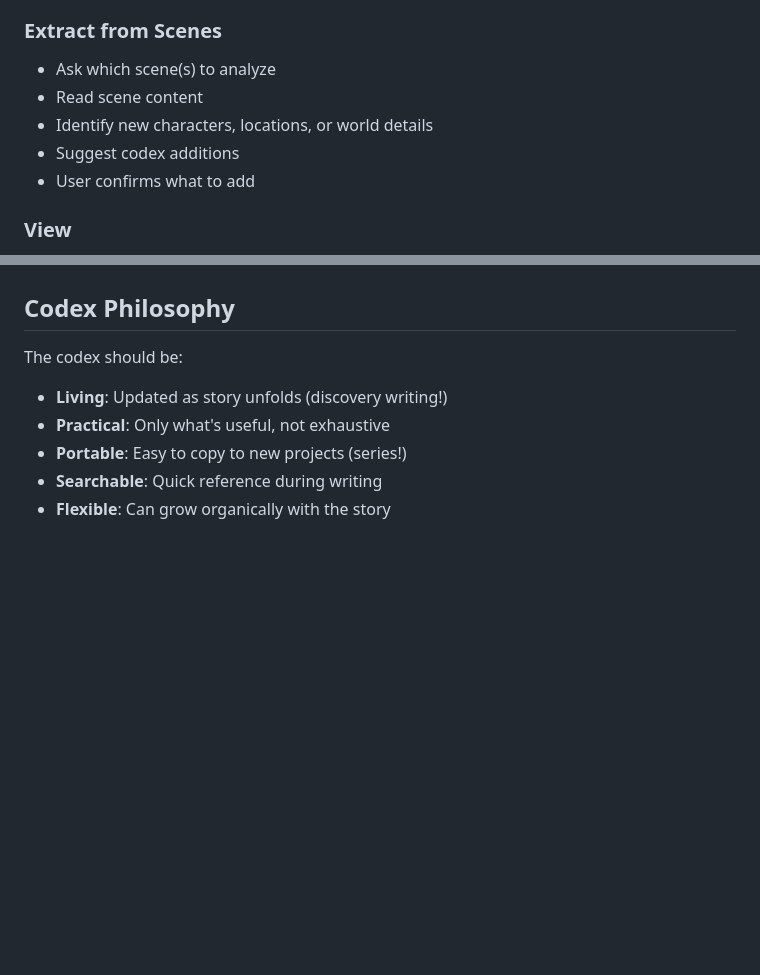
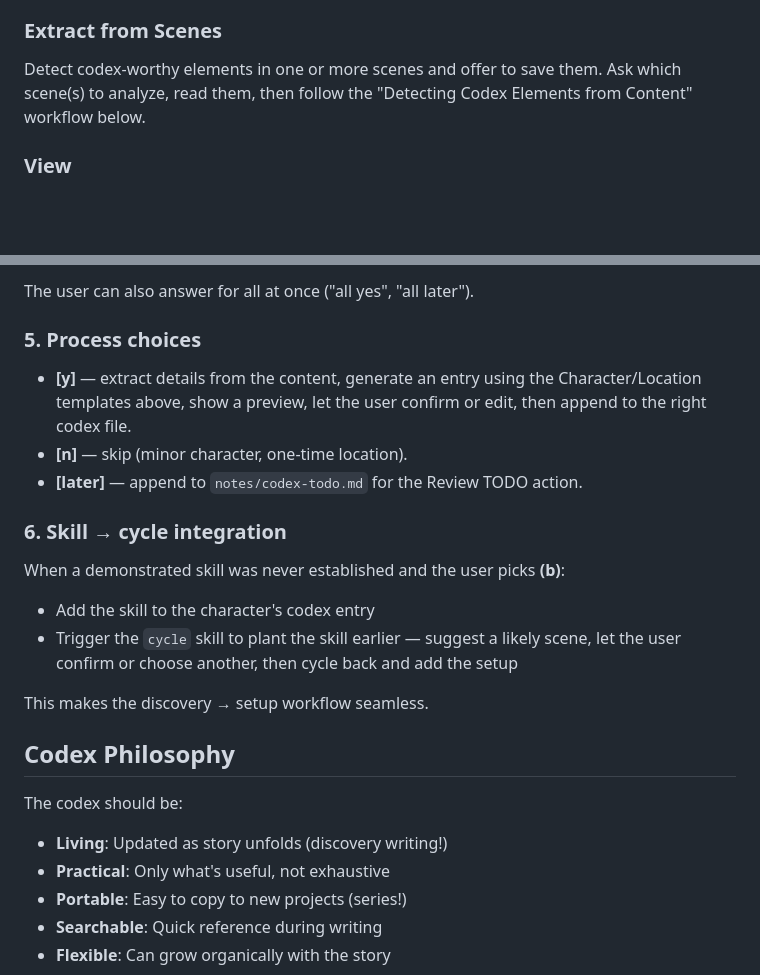
Before and after one commit to badri/novel-claude, a Markdown page: skills/codex/SKILL.md, 2 parts joined by grey strips. Drawn GitHub-style; blank space fills up the shorter version.

```diff
--- a/skills/codex/SKILL.md
+++ b/skills/codex/SKILL.md
@@ -116,11 +116,9 @@ Then append formatted entry to the appropriate file.
 
 ### Extract from Scenes
 
-- Ask which scene(s) to analyze
-- Read scene content
-- Identify new characters, locations, or world details
-- Suggest codex additions
-- User confirms what to add
+Detect codex-worthy elements in one or more scenes and offer to save them.
+Ask which scene(s) to analyze, read them, then follow the
+"Detecting Codex Elements from Content" workflow below.
 
 ### View
 
@@ -149,3 +213,23 @@ When user says "from our discussion" or provides minimal info:
+The user can also answer for all at once ("all yes", "all later").
+
+### 5. Process choices
+
+- **[y]** — extract details from the content, generate an entry using the
+  Character/Location templates above, show a preview, let the user confirm or
+  edit, then append to the right codex file.
+- **[n]** — skip (minor character, one-time location).
+- **[later]** — append to `notes/codex-todo.md` for the Review TODO action.
+
+### 6. Skill → cycle integration
+
+When a demonstrated skill was never established and the user picks **(b)**:
+- Add the skill to the character's codex entry
+- Trigger the `cycle` skill to plant the skill earlier — suggest a likely
+  scene, let the user confirm or choose another, then cycle back and add the
+  setup
+
+This makes the discovery → setup workflow seamless.
+
 ## Codex Philosophy
 
 The codex should be:
```
Also changed, not shown: other parts of skills/codex/SKILL.md (+66 -0 lines).
